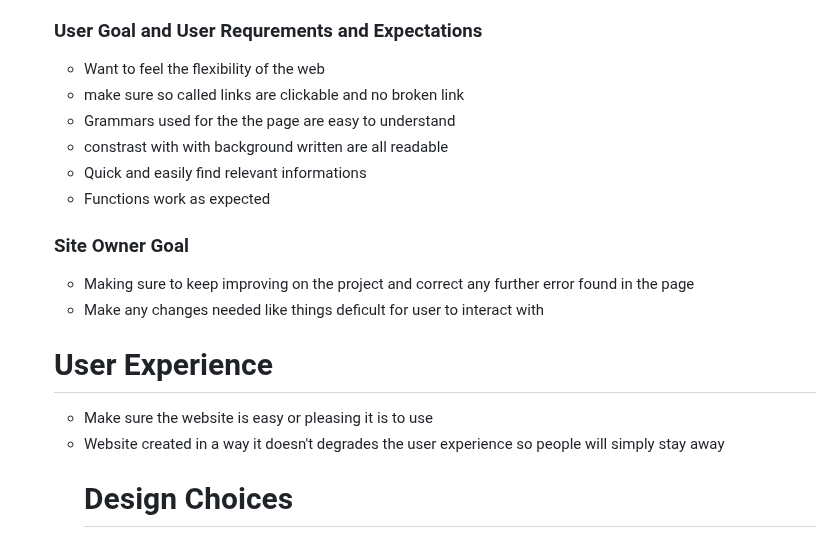
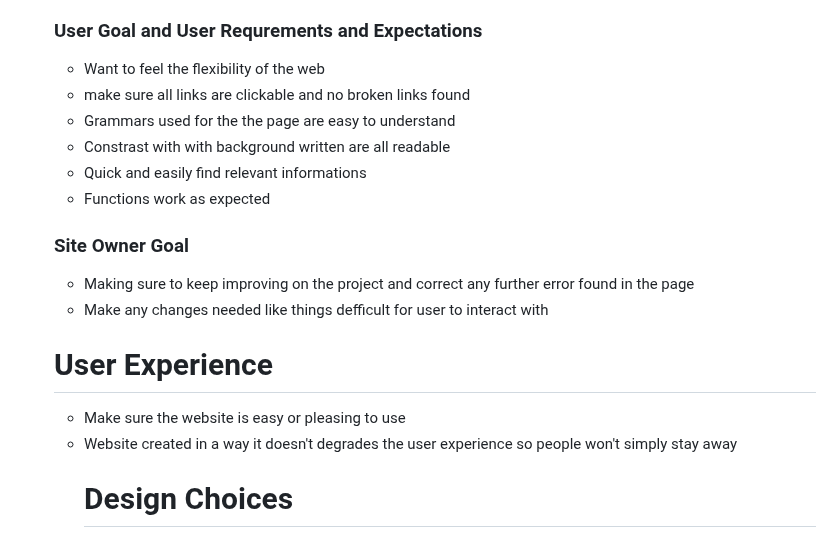
Before and after one commit to Elvisthegreat/perfect-world, a Markdown page: README.md, the part around the change. Drawn GitHub-style.

```diff
--- a/README.md
+++ b/README.md
@@ -36,18 +36,18 @@ This page is created to bring hope and brightness to people about the future wor
     * Is to reach out and bring hope to as many people out there no matter what age, to let many know that there is hope and a new world for everyone
    ### User Goal and User Requrements and Expectations
     * Want to feel the flexibility of the web <br>
-    * make sure so called links are clickable and no broken link <br>
+    * make sure all links are clickable and no broken links found <br>
     * Grammars used for the the page are easy to understand <br>
-    * constrast with with background written are all readable
+    * Constrast with with background written are all readable
     * Quick and easily find relevant informations
     * Functions work as expected
    ### Site Owner Goal
     * Making sure to keep improving on the project and correct any further error found in the page
-    * Make any changes needed like things deficult for user to interact with
+    * Make any changes needed like things defficult for user to interact with
 
     # User Experience
-  * Make sure the website is easy or pleasing it is to use
-  * Website created in a way it doesn't degrades the user experience so people will simply stay away
+  * Make sure the website is easy or pleasing to use
+  * Website created in a way it doesn't degrades the user experience so people won't simply stay away
     # Design Choices
     This webpage was designed base on my faith and christianity believes. knowing that there is a God who will bring and end to this world turmoil
     # Colors
```
